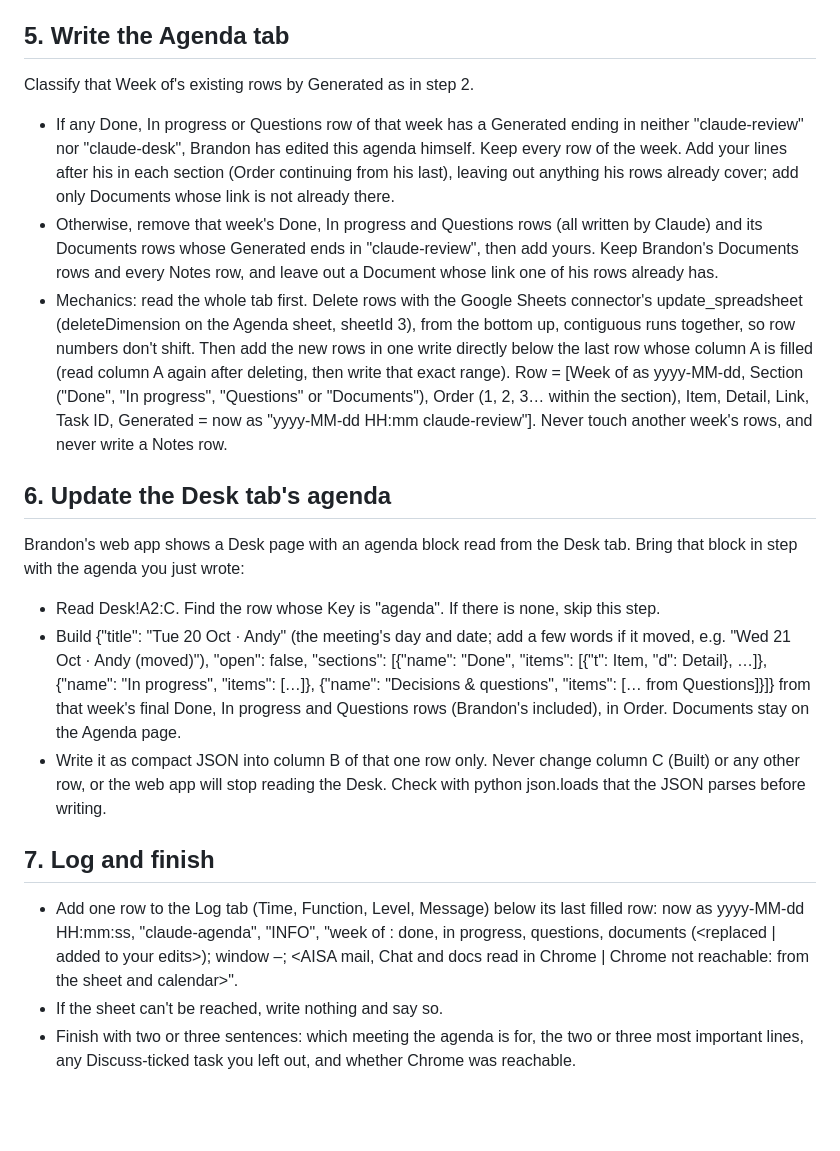
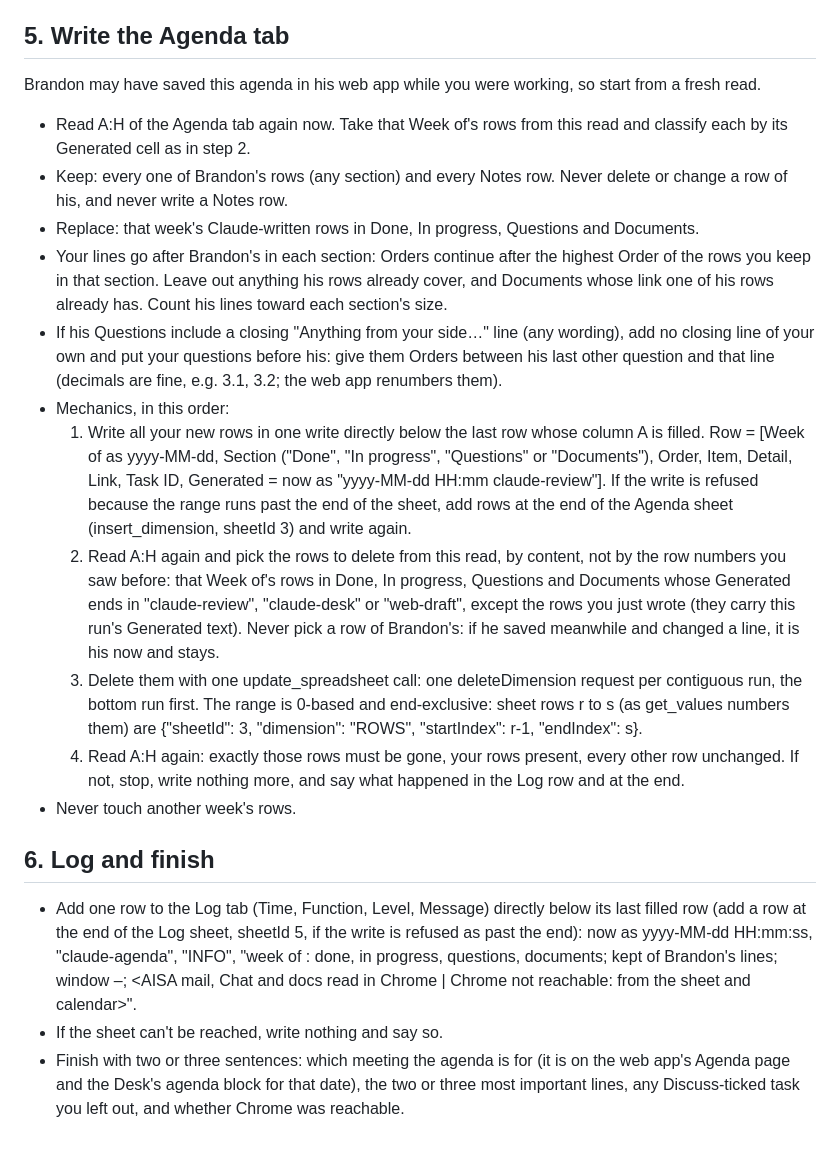
Before and after one commit to brandonabaki-design/brandons-desk, a Markdown page: docs/routine-agenda-prompt.md, the part around one of its changes. Rendered like a GitHub page; blank space fills up the shorter version.

```diff
--- a/docs/routine-agenda-prompt.md
+++ b/docs/routine-agenda-prompt.md
@@ -43,18 +55,20 @@ Director-level only: AI curriculum rollout and completion, PD and training, stra
 - No Item or Detail may start with =, +, - or @ (the sheet would read it as a formula); rephrase instead.
 
 ## 5. Write the Agenda tab
-Classify that Week of's existing rows by Generated as in step 2.
-- If any Done, In progress or Questions row of that week has a Generated ending in neither "claude-review" nor "claude-desk", Brandon has edited this agenda himself. Keep every row of the week. Add your lines after his in each section (Order continuing from his last), leaving out anything his rows already cover; add only Documents whose link is not already there.
-- Otherwise, remove that week's Done, In progress and Questions rows (all written by Claude) and its Documents rows whose Generated ends in "claude-review", then add yours. Keep Brandon's Documents rows and every Notes row, and leave out a Document whose link one of his rows already has.
-- Mechanics: read the whole tab first. Delete rows with the Google Sheets connector's update_spreadsheet (deleteDimension on the Agenda sheet, sheetId 3), from the bottom up, contiguous runs together, so row numbers don't shift. Then add the new rows in one write directly below the last row whose column A is filled (read column A again after deleting, then write that exact range). Row = [Week of as yyyy-MM-dd, Section ("Done", "In progress", "Questions" or "Documents"), Order (1, 2, 3… within the section), Item, Detail, Link, Task ID, Generated = now as "yyyy-MM-dd HH:mm claude-review"]. Never touch another week's rows, and never write a Notes row.
+Brandon may have saved this agenda in his web app while you were working, so start from a fresh read.
+- Read A:H of the Agenda tab again now. Take that Week of's rows from this read and classify each by its Generated cell as in step 2.
+- Keep: every one of Brandon's rows (any section) and every Notes row. Never delete or change a row of his, and never write a Notes row.
+- Replace: that week's Claude-written rows in Done, In progress, Questions and Documents.
+- Your lines go after Brandon's in each section: Orders continue after the highest Order of the rows you keep in that section. Leave out anything his rows already cover, and Documents whose link one of his rows already has. Count his lines toward each section's size.
+- If his Questions include a closing "Anything from your side…" line (any wording), add no closing line of your own and put your questions before his: give them Orders between his last other question and that line (decimals are fine, e.g. 3.1, 3.2; the web app renumbers them).
+- Mechanics, in this order:
+  1. Write all your new rows in one write directly below the last row whose column A is filled. Row = [Week of as yyyy-MM-dd, Section ("Done", "In progress", "Questions" or "Documents"), Order, Item, Detail, Link, Task ID, Generated = now as "yyyy-MM-dd HH:mm claude-review"]. If the write is refused because the range runs past the end of the sheet, add rows at the end of the Agenda sheet (insert_dimension, sheetId 3) and write again.
+  2. Read A:H again and pick the rows to delete from this read, by content, not by the row numbers you saw before: that Week of's rows in Done, In progress, Questions and Documents whose Generated ends in "claude-review", "claude-desk" or "web-draft", except the rows you just wrote (they carry this run's Generated text). Never pick a row of Brandon's: if he saved meanwhile and changed a line, it is his now and stays.
+  3. Delete them with one update_spreadsheet call: one deleteDimension request per contiguous run, the bottom run first. The range is 0-based and end-exclusive: sheet rows r to s (as get_values numbers them) are {"sheetId": 3, "dimension": "ROWS", "startIndex": r-1, "endIndex": s}.
+  4. Read A:H again: exactly those rows must be gone, your rows present, every other row unchanged. If not, stop, write nothing more, and say what happened in the Log row and at the end.
+- Never touch another week's rows.
 
-## 6. Update the Desk tab's agenda
-Brandon's web app shows a Desk page with an agenda block read from the Desk tab. Bring that block in step with the agenda you just wrote:
-- Read Desk!A2:C. Find the row whose Key is "agenda". If there is none, skip this step.
-- Build {"title": "Tue 20 Oct · Andy" (the meeting's day and date; add a few words if it moved, e.g. "Wed 21 Oct · Andy (moved)"), "open": false, "sections": [{"name": "Done", "items": [{"t": Item, "d": Detail}, …]}, {"name": "In progress", "items": […]}, {"name": "Decisions & questions", "items": [… from Questions]}]} from that week's final Done, In progress and Questions rows (Brandon's included), in Order. Documents stay on the Agenda page.
-- Write it as compact JSON into column B of that one row only. Never change column C (Built) or any other row, or the web app will stop reading the Desk. Check with python json.loads that the JSON parses before writing.
-
-## 7. Log and finish
-- Add one row to the Log tab (Time, Function, Level, Message) below its last filled row: now as yyyy-MM-dd HH:mm:ss, "claude-agenda", "INFO", "week of <Week of>: <n> done, <n> in progress, <n> questions, <n> documents (<replaced | added to your edits>); window <yyyy-MM-dd>–<yyyy-MM-dd>; <AISA mail, Chat and docs read in Chrome | Chrome not reachable: from the sheet and calendar>".
+## 6. Log and finish
+- Add one row to the Log tab (Time, Function, Level, Message) directly below its last filled row (add a row at the end of the Log sheet, sheetId 5, if the write is refused as past the end): now as yyyy-MM-dd HH:mm:ss, "claude-agenda", "INFO", "week of <Week of>: <n> done, <n> in progress, <n> questions, <n> documents; kept <n> of Brandon's lines; window <yyyy-MM-dd>–<yyyy-MM-dd>; <AISA mail, Chat and docs read in Chrome | Chrome not reachable: from the sheet and calendar>".
 - If the sheet can't be reached, write nothing and say so.
-- Finish with two or three sentences: which meeting the agenda is for, the two or three most important lines, any Discuss-ticked task you left out, and whether Chrome was reachable.
+- Finish with two or three sentences: which meeting the agenda is for (it is on the web app's Agenda page and the Desk's agenda block for that date), the two or three most important lines, any Discuss-ticked task you left out, and whether Chrome was reachable.
```
Also changed, not shown: other parts of docs/routine-agenda-prompt.md (+34 -22 lines), docs/AGENDA.md (added, +61 -0 lines), docs/routine-desk-prompt.md (+14 -9 lines).
